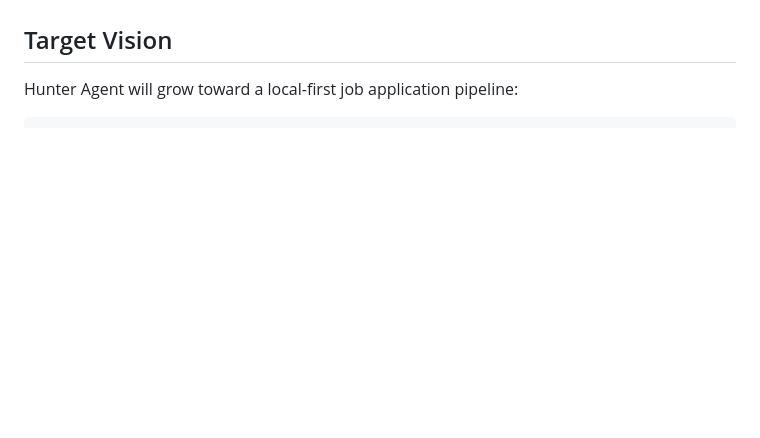
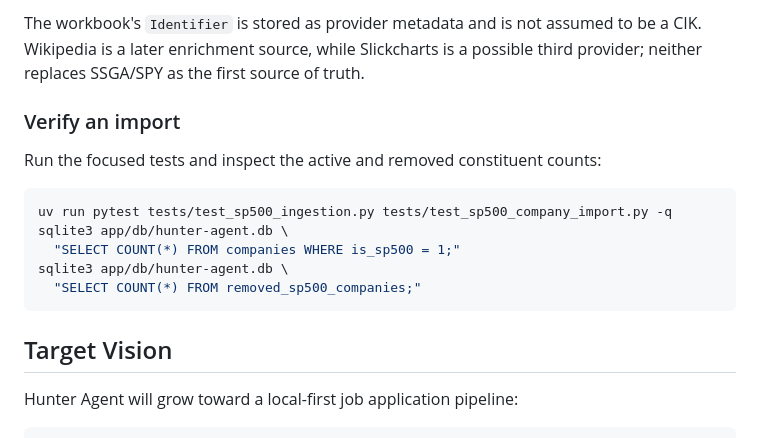
Before and after one commit to the-evillevi/hunter-agent, a Markdown page: README.md, the part around one of its changes. Rendered like a GitHub page; blank space fills up the shorter version.

````diff
--- a/README.md
+++ b/README.md
@@ -141,3 +220,18 @@ placeholder values locally when a quest needs them.
+The workbook's `Identifier` is stored as provider metadata and is not assumed
+to be a CIK. Wikipedia is a later enrichment source, while Slickcharts is a
+possible third provider; neither replaces SSGA/SPY as the first source of truth.
+
+### Verify an import
+
+Run the focused tests and inspect the active and removed constituent counts:
+
+```sh
+uv run pytest tests/test_sp500_ingestion.py tests/test_sp500_company_import.py -q
+sqlite3 app/db/hunter-agent.db \
+  "SELECT COUNT(*) FROM companies WHERE is_sp500 = 1;"
+sqlite3 app/db/hunter-agent.db \
+  "SELECT COUNT(*) FROM removed_sp500_companies;"
+```
 
 ## Target Vision
 
````
Also changed, not shown: other parts of README.md (+80 -1 lines).
